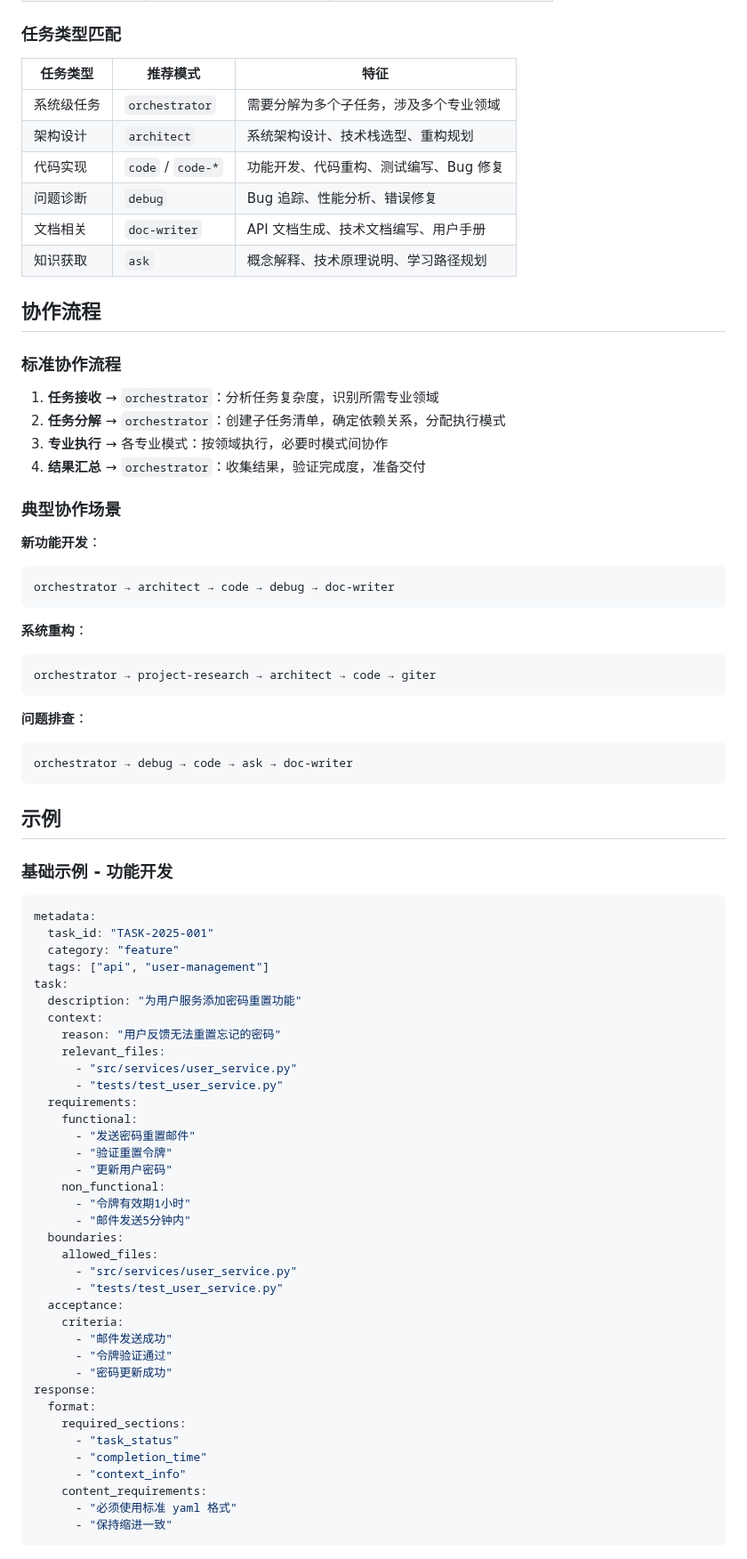
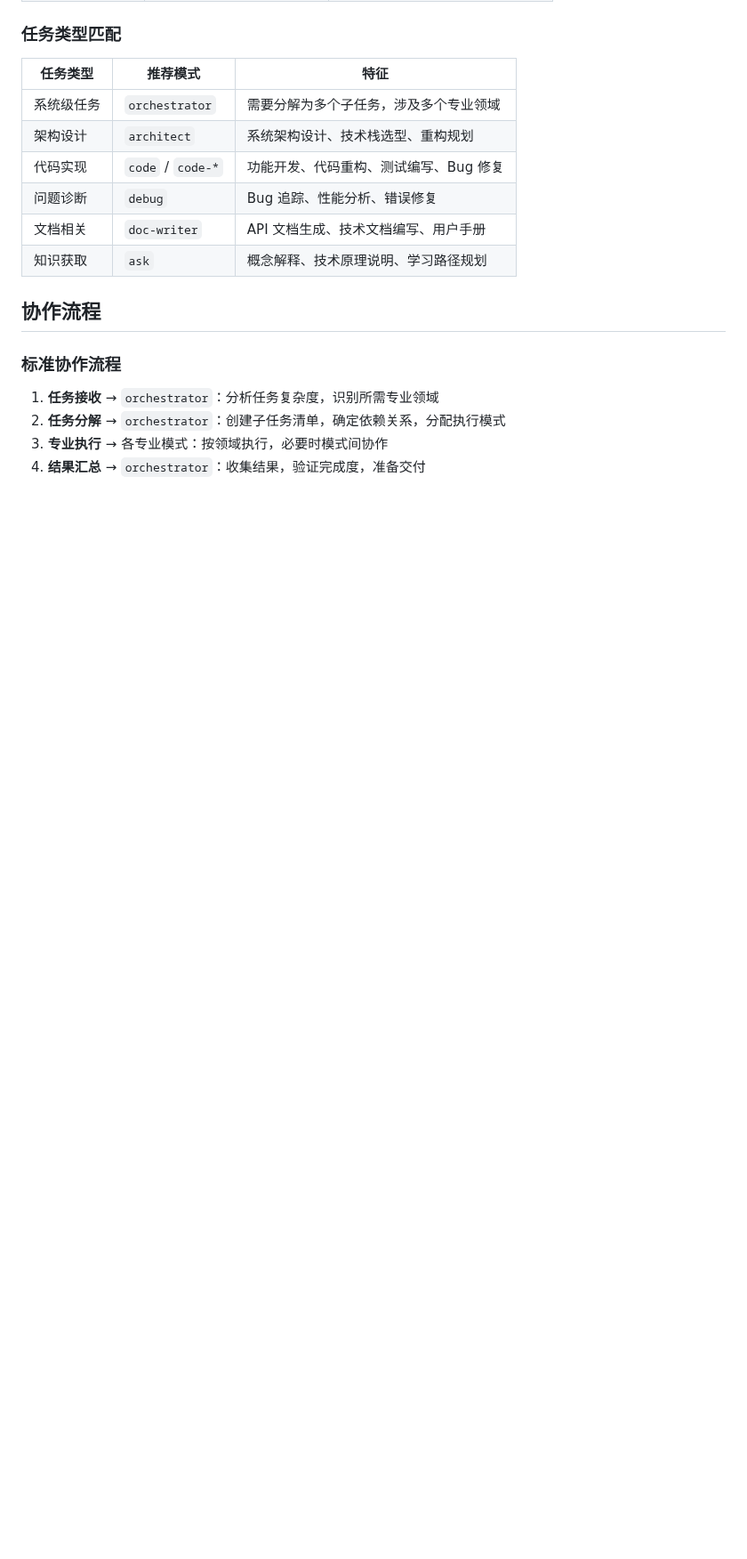
Before and after one commit to lazygophers/roo, a Markdown page: resources/rules/new_task.md, the part around one of its changes. Shown at 89% size. Rendered like a GitHub page; blank space fills up the shorter version.

Commit message:
docs(rules-orchestrator): 更新任务管理文档
- 优化任务流程和机制描述
- 添加典型协作场景示例
- 调整任务结构和状态管理说明
- 移除重复的示例内容

````diff
--- a/resources/rules/new_task.md
+++ b/resources/rules/new_task.md
@@ -100,68 +101,3 @@ tags: [任务委派, 消息格式, 规范]
 2. **任务分解** → `orchestrator`：创建子任务清单，确定依赖关系，分配执行模式
 3. **专业执行** → 各专业模式：按领域执行，必要时模式间协作
 4. **结果汇总** → `orchestrator`：收集结果，验证完成度，准备交付
-
-### 典型协作场景
-
-**新功能开发**：
-
-```
-orchestrator → architect → code → debug → doc-writer
-```
-
-**系统重构**：
-
-```
-orchestrator → project-research → architect → code → giter
-```
-
-**问题排查**：
-
-```
-orchestrator → debug → code → ask → doc-writer
-```
-
-## 示例
-
-### 基础示例 - 功能开发
-
-```yaml
-metadata:
-  task_id: "TASK-2025-001"
-  category: "feature"
-  tags: ["api", "user-management"]
-task:
-  description: "为用户服务添加密码重置功能"
-  context:
-    reason: "用户反馈无法重置忘记的密码"
-    relevant_files:
-      - "src/services/user_service.py"
-      - "tests/test_user_service.py"
-  requirements:
-    functional:
-      - "发送密码重置邮件"
-      - "验证重置令牌"
-      - "更新用户密码"
-    non_functional:
-      - "令牌有效期1小时"
-      - "邮件发送5分钟内"
-  boundaries:
-    allowed_files:
-      - "src/services/user_service.py"
-      - "tests/test_user_service.py"
-  acceptance:
-    criteria:
-      - "邮件发送成功"
-      - "令牌验证通过"
-      - "密码更新成功"
-response:
-  format:
-    required_sections:
-      - "task_status"
-      - "completion_time"
-      - "context_info"
-    content_requirements:
-      - "必须使用标准 yaml 格式"
-      - "保持缩进一致"
-```
-
````
Also changed, not shown: other parts of resources/rules/new_task.md (+3 -46 lines), resources/rules-orchestrator/task.md (+43 -9 lines).
